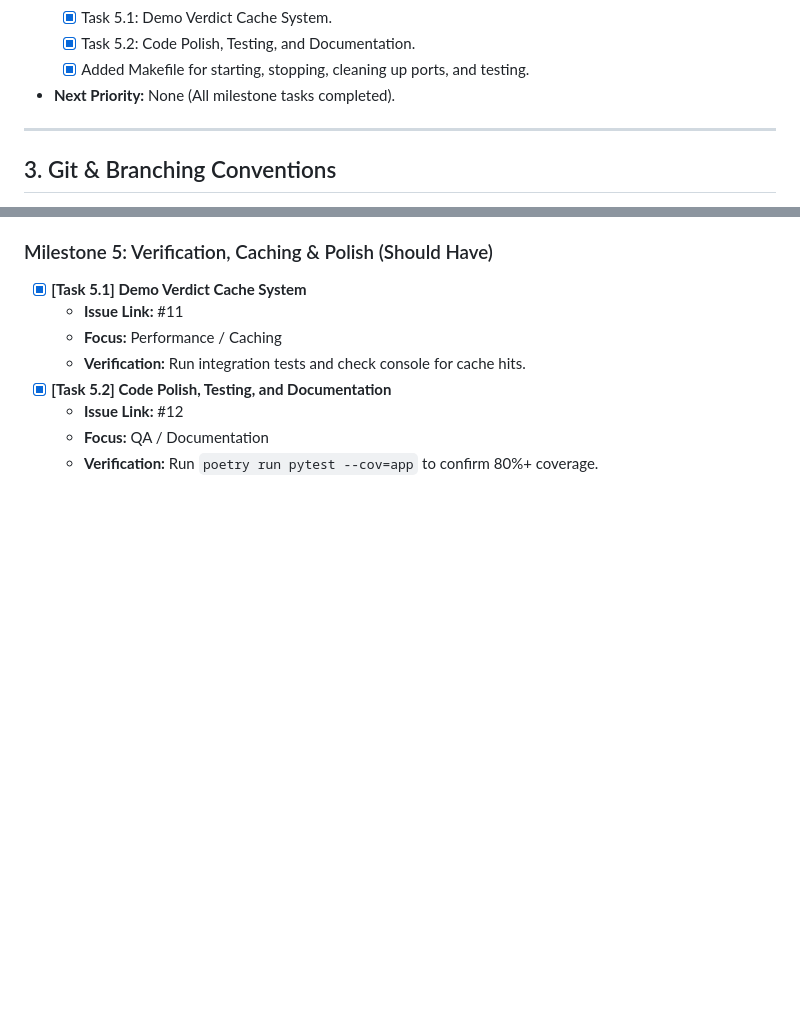
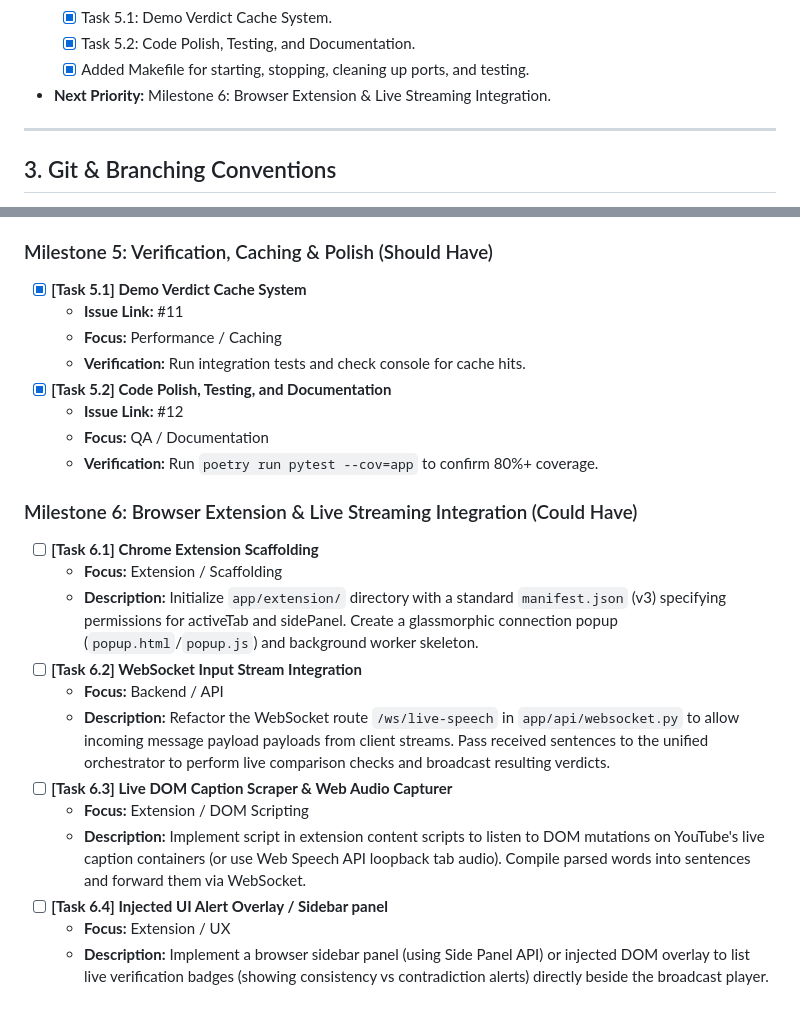
Before and after one commit to cin-and-cout/cognee, a Markdown page: todo.md, 2 parts joined by grey strips. GitHub-like rendering; blank space fills up the shorter version.

Commit message:
docs: add Milestone 6 tasks for browser extension and live stream integration

```diff
--- a/todo.md
+++ b/todo.md
@@ -31,7 +31,7 @@ If you are picking up this project, please follow these instructions:
     *   [x] Task 5.1: Demo Verdict Cache System.
     *   [x] Task 5.2: Code Polish, Testing, and Documentation.
     *   [x] Added Makefile for starting, stopping, cleaning up ports, and testing.
-*   **Next Priority:** None (All milestone tasks completed).
+*   **Next Priority:** Milestone 6: Browser Extension & Live Streaming Integration.
 
 ---
 
@@ -119,3 +119,17 @@ If you are picking up this project, please follow these instructions:
   - **Issue Link:** #12
   - **Focus:** QA / Documentation
   - **Verification:** Run `poetry run pytest --cov=app` to confirm 80%+ coverage.
+
+### Milestone 6: Browser Extension & Live Streaming Integration (Could Have)
+- [ ] **[Task 6.1] Chrome Extension Scaffolding**
+  - **Focus:** Extension / Scaffolding
+  - **Description:** Initialize `app/extension/` directory with a standard `manifest.json` (v3) specifying permissions for activeTab and sidePanel. Create a glassmorphic connection popup (`popup.html`/`popup.js`) and background worker skeleton.
+- [ ] **[Task 6.2] WebSocket Input Stream Integration**
+  - **Focus:** Backend / API
+  - **Description:** Refactor the WebSocket route `/ws/live-speech` in `app/api/websocket.py` to allow incoming message payload payloads from client streams. Pass received sentences to the unified orchestrator to perform live comparison checks and broadcast resulting verdicts.
+- [ ] **[Task 6.3] Live DOM Caption Scraper & Web Audio Capturer**
+  - **Focus:** Extension / DOM Scripting
+  - **Description:** Implement script in extension content scripts to listen to DOM mutations on YouTube's live caption containers (or use Web Speech API loopback tab audio). Compile parsed words into sentences and forward them via WebSocket.
+- [ ] **[Task 6.4] Injected UI Alert Overlay / Sidebar panel**
+  - **Focus:** Extension / UX
+  - **Description:** Implement a browser sidebar panel (using Side Panel API) or injected DOM overlay to list live verification badges (showing consistency vs contradiction alerts) directly beside the broadcast player.
```
